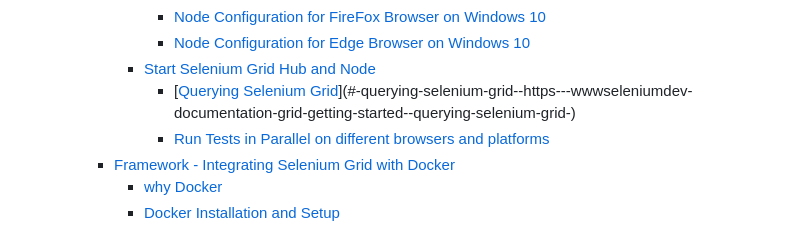
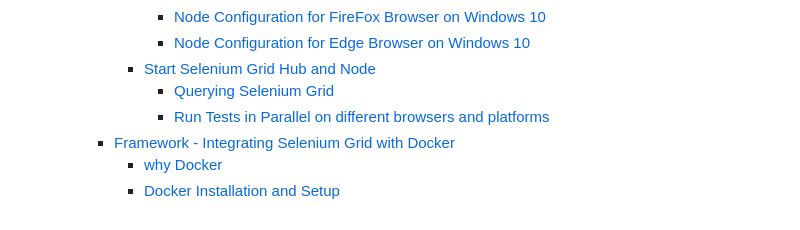
Before and after one commit to itkhanz/selenium-frameworks, a Markdown page: CucumberBDD-OC/README.md, the part around one of its changes. Rendered like a GitHub page.

```diff
--- a/CucumberBDD-OC/README.md
+++ b/CucumberBDD-OC/README.md
@@ -103,7 +103,7 @@
         * [Node Configuration for FireFox Browser on Windows 10](#node-configuration-for-firefox-browser-on-windows-10)
         * [Node Configuration for Edge Browser on Windows 10](#node-configuration-for-edge-browser-on-windows-10)
       - [Start Selenium Grid Hub and Node](#start-selenium-grid-hub-and-node)
-        * [[Querying Selenium Grid](https://www.selenium.dev/documentation/grid/getting_started/#querying-selenium-grid)](#-querying-selenium-grid--https---wwwseleniumdev-documentation-grid-getting-started--querying-selenium-grid-)
+        * [Querying Selenium Grid](#-querying-selenium-grid--https---wwwseleniumdev-documentation-grid-getting-started--querying-selenium-grid-)
         * [Run Tests in Parallel on different browsers and platforms](#run-tests-in-parallel-on-different-browsers-and-platforms)
     + [Framework - Integrating Selenium Grid with Docker](#framework---integrating-selenium-grid-with-docker)
       - [why Docker](#why-docker)
```
Also changed, not shown: other parts of CucumberBDD-OC/README.md (+3 -3 lines).
